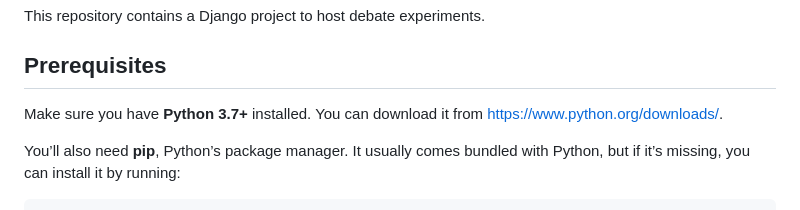
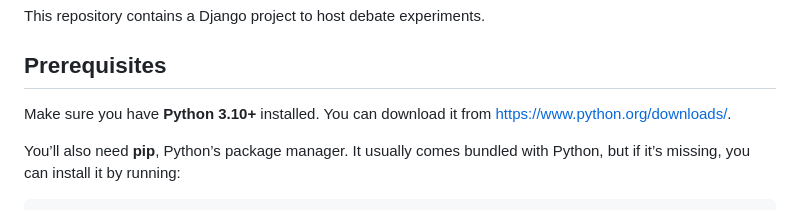
Before and after one commit to facuzeta/chat-room-platform, a Markdown page: README.md, the part around the change. Rendered like a GitHub page.

Commit message:
fix, python version

```diff
--- a/README.md
+++ b/README.md
@@ -6,7 +6,7 @@ This repository contains a Django project to host debate experiments.
 
 ## Prerequisites
 
-Make sure you have **Python 3.7+** installed. You can download it from [https://www.python.org/downloads/](https://www.python.org/downloads/).
+Make sure you have **Python 3.10+** installed. You can download it from [https://www.python.org/downloads/](https://www.python.org/downloads/).
 
 You’ll also need **pip**, Python’s package manager. It usually comes bundled with Python, but if it’s missing, you can install it by running:
 
```
